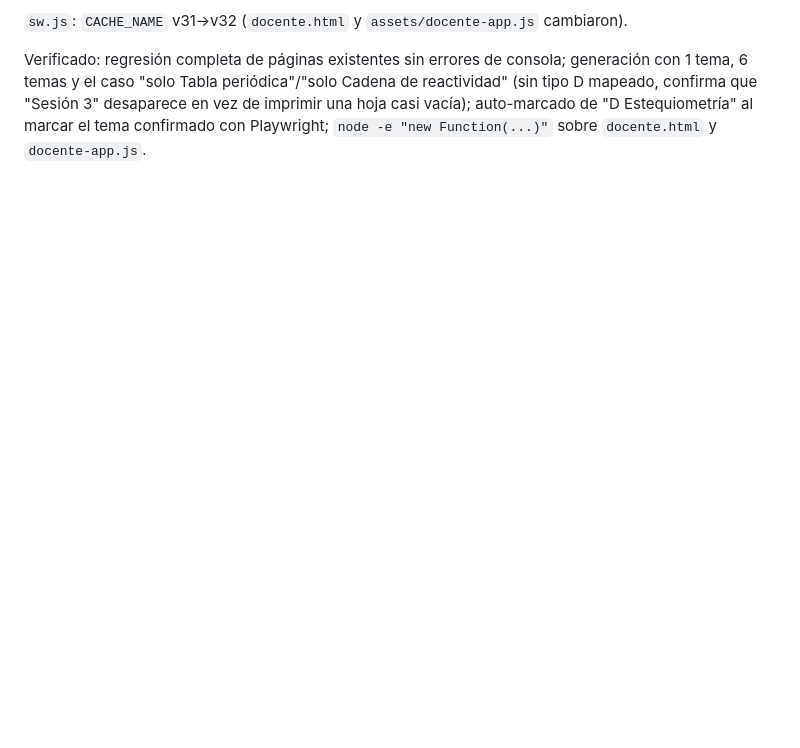
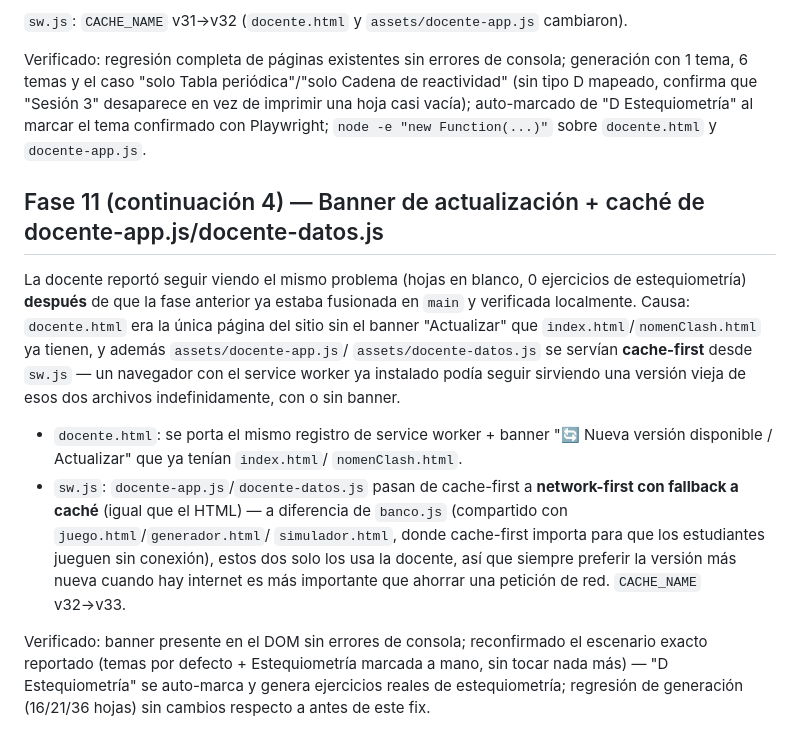
Before and after one commit to hbarcenasm863/ionom, a Markdown page: REDISENO.md, the part around the change. Rendered like a GitHub page; blank space fills up the shorter version.

Commit message:
REDISENO.md: documenta el banner de actualización y el fix de caché
Co-Authored-By: Claude Sonnet 5 <noreply@anthropic.com>
Claude-Session: https://claude.ai/code/session_018D7HaRGWcfV22aqU2QzA52

```diff
--- a/REDISENO.md
+++ b/REDISENO.md
@@ -1159,3 +1159,31 @@ periódica"/"solo Cadena de reactividad" (sin tipo D mapeado, confirma que
 "Sesión 3" desaparece en vez de imprimir una hoja casi vacía); auto-marcado
 de "D Estequiometría" al marcar el tema confirmado con Playwright;
 `node -e "new Function(...)"` sobre `docente.html` y `docente-app.js`.
+
+## Fase 11 (continuación 4) — Banner de actualización + caché de docente-app.js/docente-datos.js
+
+La docente reportó seguir viendo el mismo problema (hojas en blanco, 0
+ejercicios de estequiometría) **después** de que la fase anterior ya
+estaba fusionada en `main` y verificada localmente. Causa: `docente.html`
+era la única página del sitio sin el banner "Actualizar" que
+`index.html`/`nomenClash.html` ya tienen, y además `assets/docente-app.js`/
+`assets/docente-datos.js` se servían **cache-first** desde `sw.js` — un
+navegador con el service worker ya instalado podía seguir sirviendo una
+versión vieja de esos dos archivos indefinidamente, con o sin banner.
+
+- `docente.html`: se porta el mismo registro de service worker + banner
+  "🔄 Nueva versión disponible / Actualizar" que ya tenían `index.html`/
+  `nomenClash.html`.
+- `sw.js`: `docente-app.js`/`docente-datos.js` pasan de cache-first a
+  **network-first con fallback a caché** (igual que el HTML) — a
+  diferencia de `banco.js` (compartido con `juego.html`/`generador.html`/
+  `simulador.html`, donde cache-first importa para que los estudiantes
+  jueguen sin conexión), estos dos solo los usa la docente, así que
+  siempre preferir la versión más nueva cuando hay internet es más
+  importante que ahorrar una petición de red. `CACHE_NAME` v32→v33.
+
+Verificado: banner presente en el DOM sin errores de consola; reconfirmado
+el escenario exacto reportado (temas por defecto + Estequiometría marcada
+a mano, sin tocar nada más) — "D Estequiometría" se auto-marca y genera
+ejercicios reales de estequiometría; regresión de generación (16/21/36
+hojas) sin cambios respecto a antes de este fix.
```
